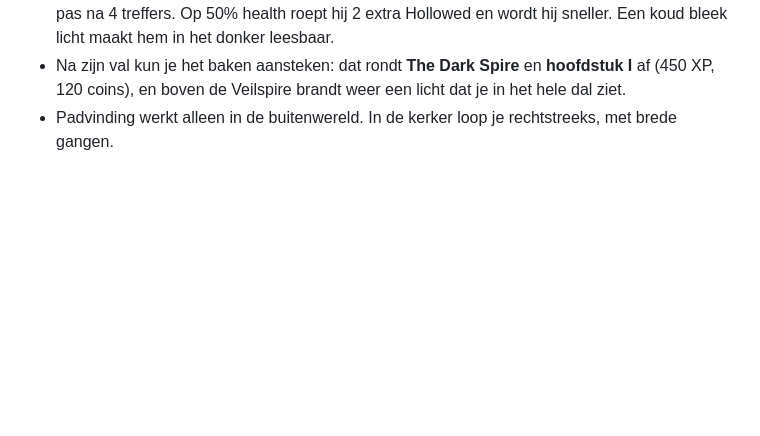
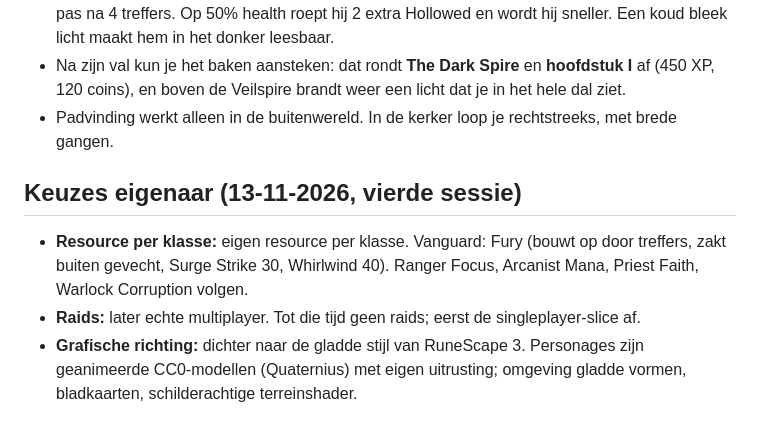
Before and after one commit to m4rk4ever-lang/Fantasy-RPG, a Markdown page: docs/DESIGN.md, the part around the change. Drawn GitHub-style; blank space fills up the shorter version.

```diff
--- a/docs/DESIGN.md
+++ b/docs/DESIGN.md
@@ -192,3 +192,9 @@ Hollowed Wardens: de Wardens die the Veil als eersten raakte. Ze dragen nog de g
 - Opbouw: Entry hall → gang → Hall of Wardens (zuilen, 3 Hollowed) → gang (1 Hollowed) → Beacon Chamber met **Aldric, the Lightless Keeper**: level 5, 420 health, raakt hard, wankelt pas na 4 treffers. Op 50% health roept hij 2 extra Hollowed en wordt hij sneller. Een koud bleek licht maakt hem in het donker leesbaar.
 - Na zijn val kun je het baken aansteken: dat rondt **The Dark Spire** en **hoofdstuk I** af (450 XP, 120 coins), en boven de Veilspire brandt weer een licht dat je in het hele dal ziet.
 - Padvinding werkt alleen in de buitenwereld. In de kerker loop je rechtstreeks, met brede gangen.
+
+## Keuzes eigenaar (13-11-2026, vierde sessie)
+
+- **Resource per klasse:** eigen resource per klasse. Vanguard: Fury (bouwt op door treffers, zakt buiten gevecht, Surge Strike 30, Whirlwind 40). Ranger Focus, Arcanist Mana, Priest Faith, Warlock Corruption volgen.
+- **Raids:** later echte multiplayer. Tot die tijd geen raids; eerst de singleplayer-slice af.
+- **Grafische richting:** dichter naar de gladde stijl van RuneScape 3. Personages zijn geanimeerde CC0-modellen (Quaternius) met eigen uitrusting; omgeving gladde vormen, bladkaarten, schilderachtige terreinshader.
```
Also changed, not shown: CHANGELOG.md (+5 -0 lines), docs/ROADMAP.md (+3 -2 lines), docs/screenshots/2026-11-13e/01_overzicht.png (added), docs/screenshots/2026-11-13e/03_landmark.png (added), docs/screenshots/2026-11-13e/06_dorp.png (added), 12 other files.
